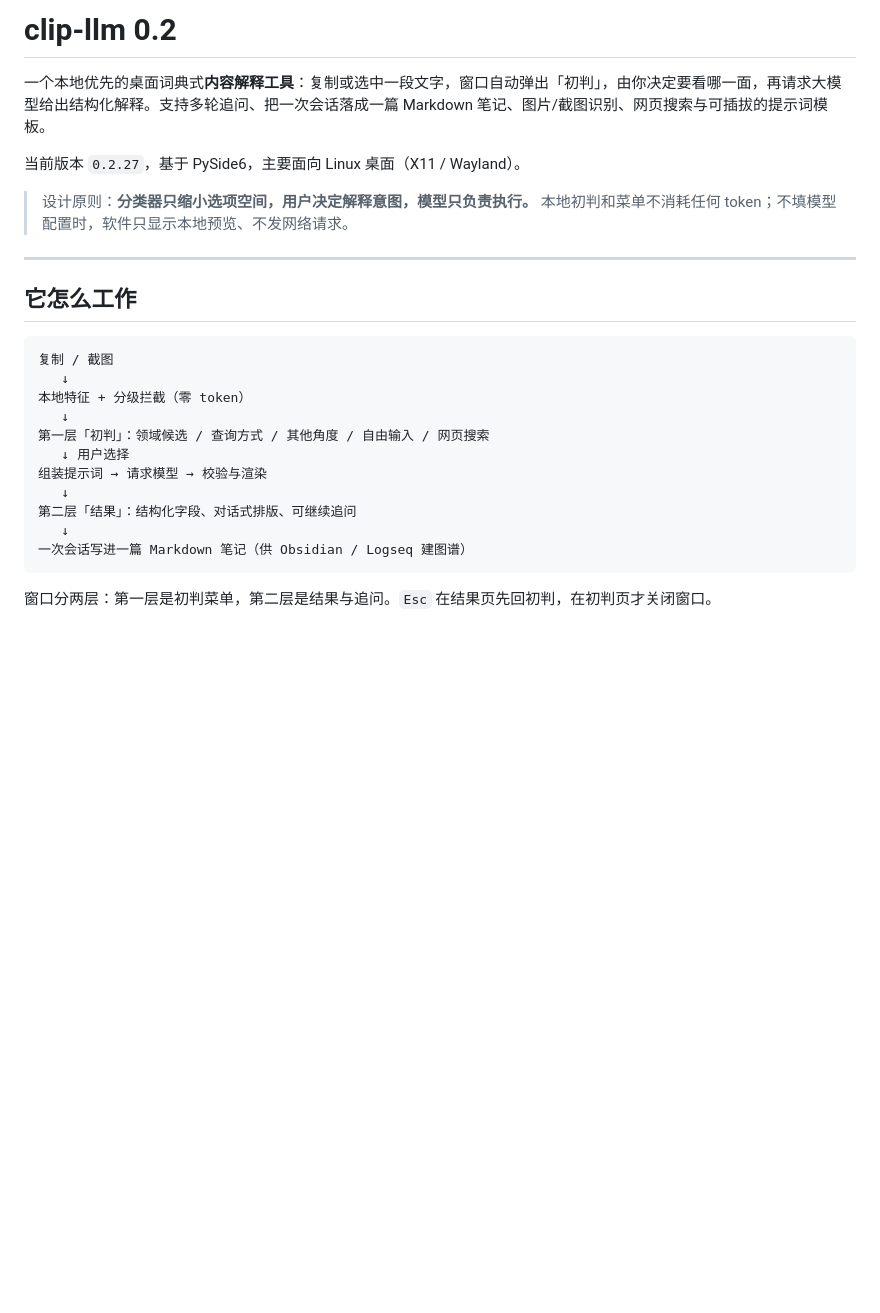
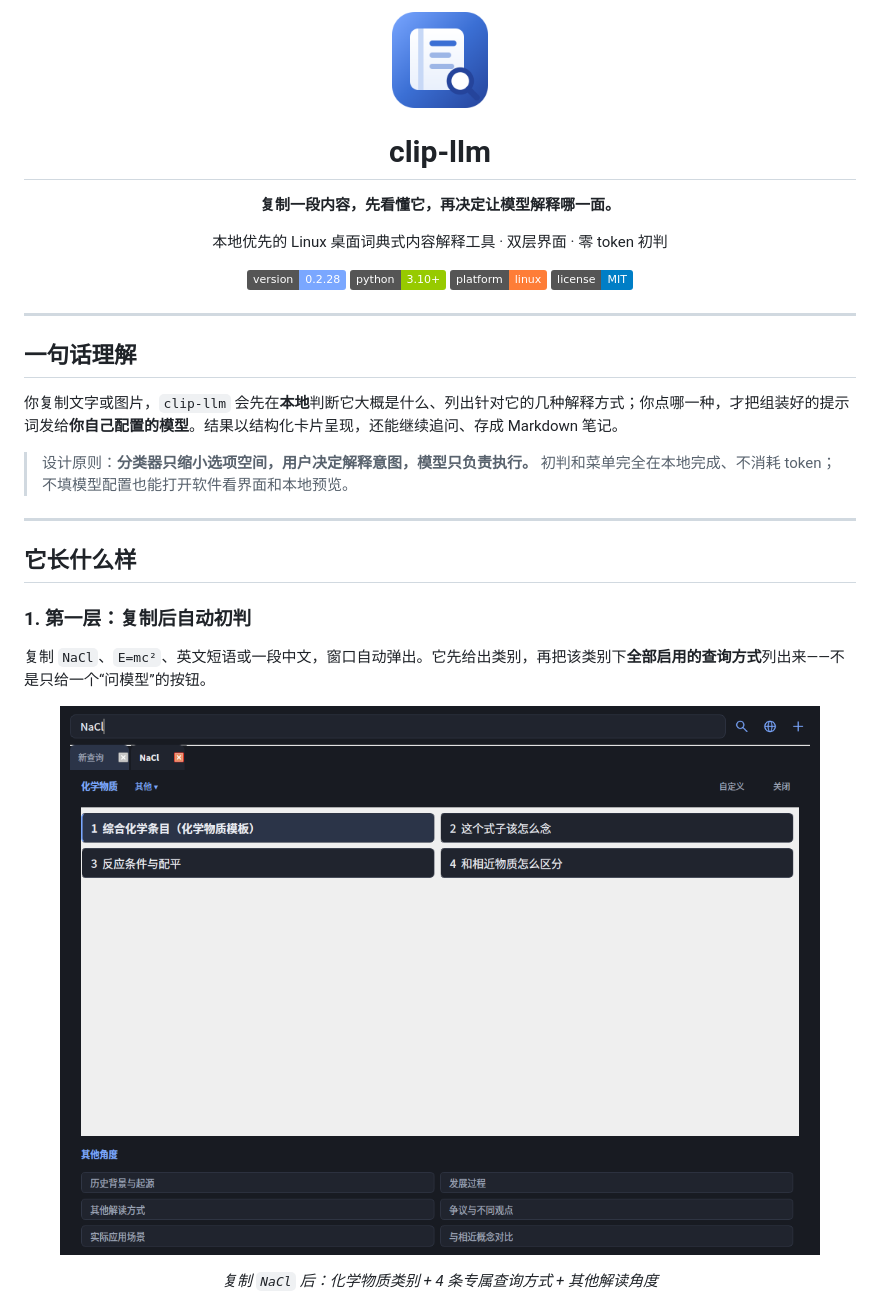
Before and after one commit to yzbjxh888/clip-llm, a Markdown page: README.md, the part around one of its changes. GitHub-like rendering; pictures changed too: assets/screenshots/01-first-layer.png (added); badges without logos; blank space fills up the shorter version.

````diff
--- a/README.md
+++ b/README.md
@@ -1,28 +1,35 @@
-# clip-llm 0.2
-
-一个本地优先的桌面词典式**内容解释工具**：复制或选中一段文字，窗口自动弹出「初判」，由你决定要看哪一面，再请求大模型给出结构化解释。支持多轮追问、把一次会话落成一篇 Markdown 笔记、图片/截图识别、网页搜索与可插拔的提示词模板。
-
-当前版本 `0.2.27`，基于 PySide6，主要面向 Linux 桌面（X11 / Wayland）。
-
-> 设计原则：**分类器只缩小选项空间，用户决定解释意图，模型只负责执行。**
-> 本地初判和菜单不消耗任何 token；不填模型配置时，软件只显示本地预览、不发网络请求。
+<div align="center">
+  <img src="assets/png/clipllm02-128.png" width="96" alt="clip-llm icon">
+  <h1>clip-llm</h1>
+  <p><strong>复制一段内容，先看懂它，再决定让模型解释哪一面。</strong></p>
+  <p>本地优先的 Linux 桌面词典式内容解释工具 · 双层界面 · 零 token 初判</p>
+  <p>
+    <a href="https://github.com/yzbjxh888/clip-llm/releases/latest"><img src="https://img.shields.io/badge/version-0.2.28-7aa7ff" alt="version"></a>
+    <img src="https://img.shields.io/badge/python-3.10%2B-green" alt="python">
+    <img src="https://img.shields.io/badge/platform-linux-orange" alt="platform">
+    <a href="LICENSE"><img src="https://img.shields.io/badge/license-MIT-blue" alt="license"></a>
+  </p>
+</div>
 
 ---
 
-## 它怎么工作
+## 一句话理解
 
-```text
-复制 / 截图
-   ↓
-本地特征 + 分级拦截（零 token）
-   ↓
-第一层「初判」：领域候选 / 查询方式 / 其他角度 / 自由输入 / 网页搜索
-   ↓ 用户选择
-组装提示词 → 请求模型 → 校验与渲染
-   ↓
-第二层「结果」：结构化字段、对话式排版、可继续追问
-   ↓
-一次会话写进一篇 Markdown 笔记（供 Obsidian / Logseq 建图谱）
-```
+你复制文字或图片，`clip-llm` 会先在**本地**判断它大概是什么、列出针对它的几种解释方式；你点哪一种，才把组装好的提示词发给**你自己配置的模型**。结果以结构化卡片呈现，还能继续追问、存成 Markdown 笔记。
 
-窗口分两层：第一层是初判菜单，第二层是结果与追问。`Esc` 在结果页先回初判，在初判页才关闭窗口。
+> 设计原则：**分类器只缩小选项空间，用户决定解释意图，模型只负责执行。**
+> 初判和菜单完全在本地完成、不消耗 token；不填模型配置也能打开软件看界面和本地预览。
+
+---
+
+## 它长什么样
+
+### 1. 第一层：复制后自动初判
+
+复制 `NaCl`、`E=mc²`、英文短语或一段中文，窗口自动弹出。它先给出类别，再把该类别下**全部启用的查询方式**列出来——不是只给一个“问模型”的按钮。
+
+<p align="center">
+  <img src="assets/screenshots/01-first-layer.png" width="760" alt="第一层初判界面">
+</p>
+<p align="center"><em>复制 <code>NaCl</code> 后：化学物质类别 + 4 条专属查询方式 + 其他解读角度</em></p>
+
````
Also changed, not shown: other parts of README.md (+96 -115 lines), assets/screenshots/02-second-layer.png (added), assets/screenshots/03-settings.png (added), 5 other files.
